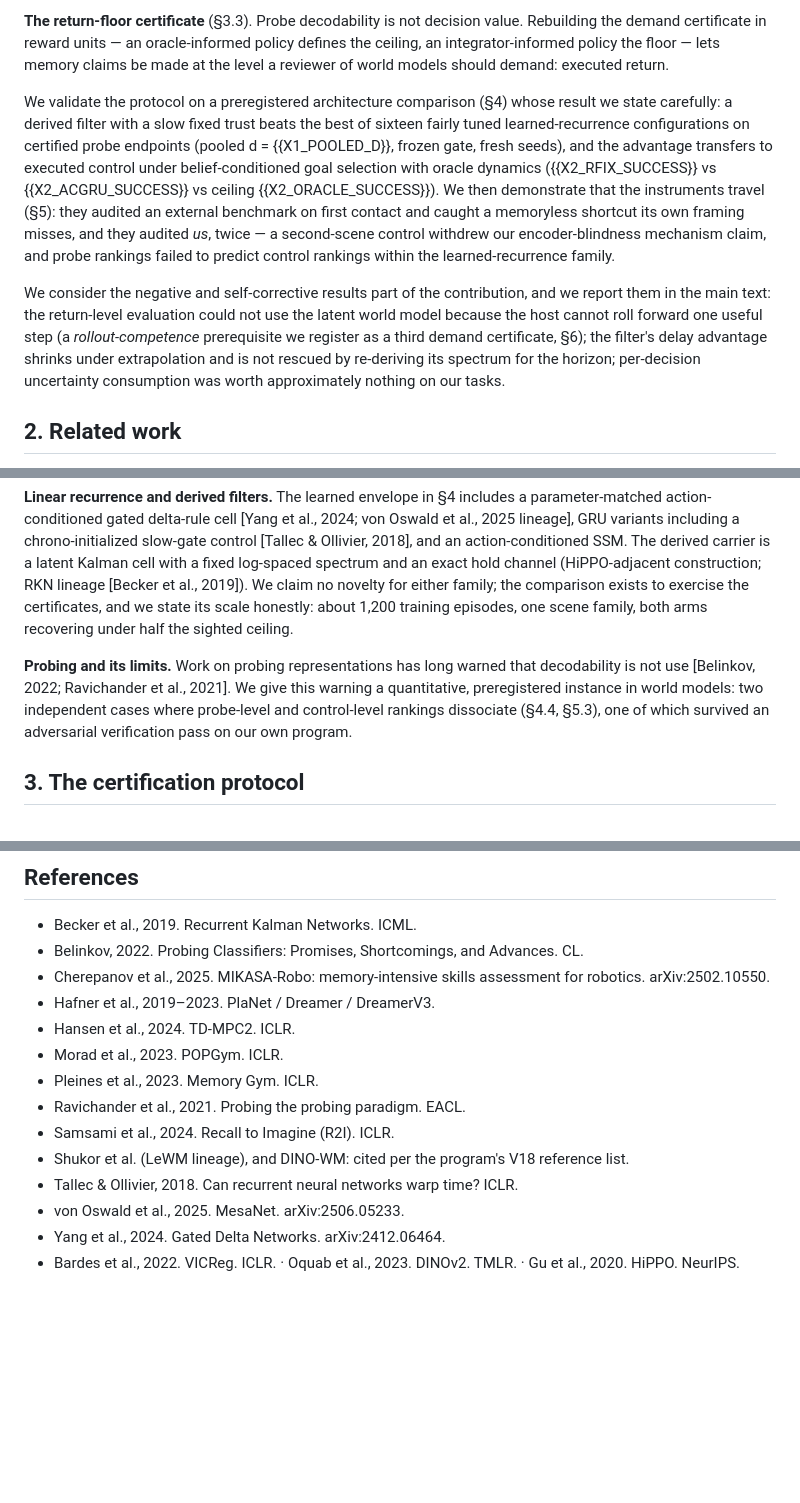
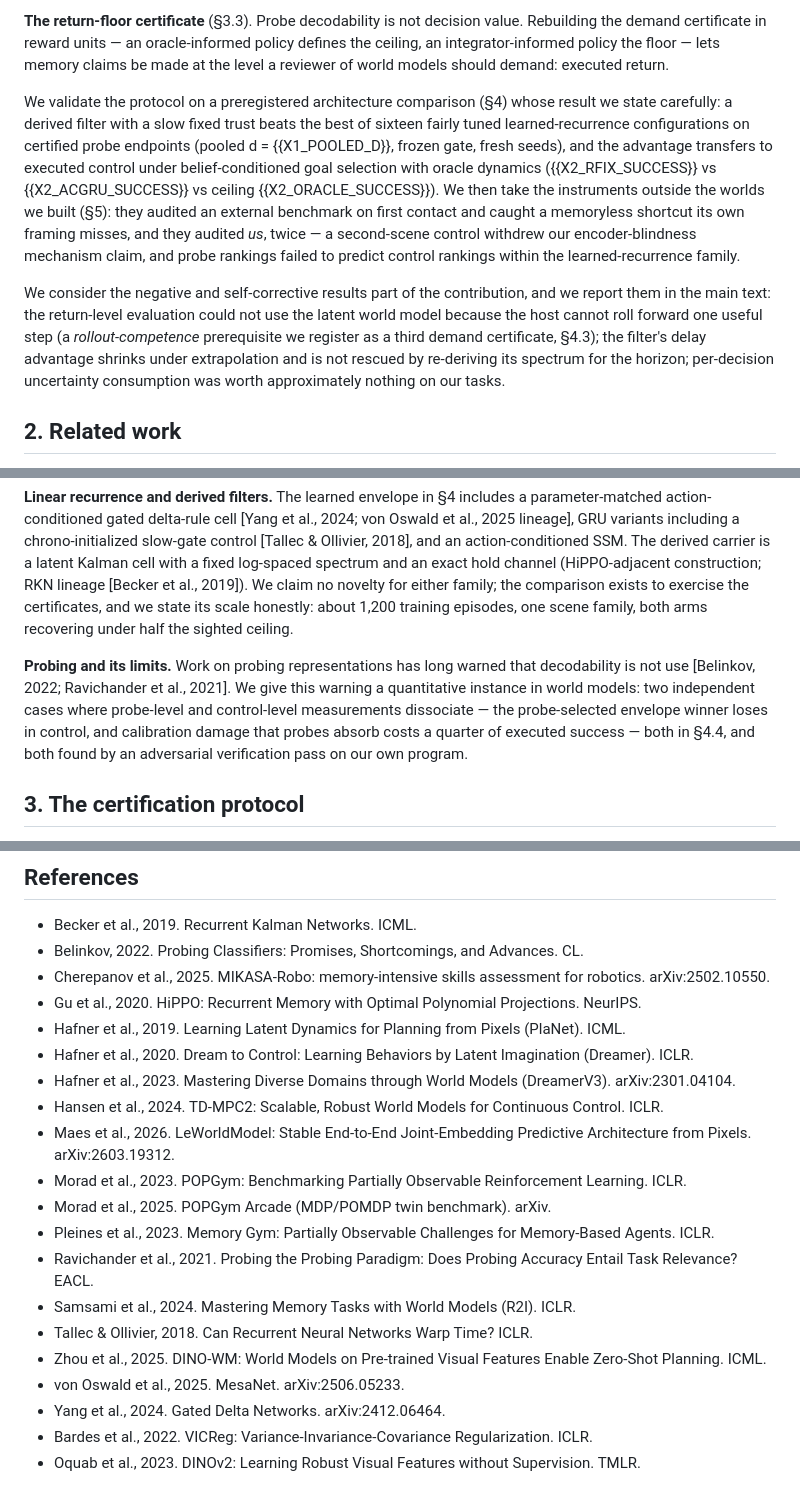
Before and after one commit to ChristianLin0420/LeWorldModel-Memory, a Markdown page: templates/PAPER_A.template.md, 3 parts joined by grey strips. Drawn GitHub-style; blank space fills up the shorter version.

```diff
--- a/templates/PAPER_A.template.md
+++ b/templates/PAPER_A.template.md
@@ -16,9 +16,9 @@ This paper makes the checking itself the contribution. We develop and validate t
 
 **The return-floor certificate** (§3.3). Probe decodability is not decision value. Rebuilding the demand certificate in reward units — an oracle-informed policy defines the ceiling, an integrator-informed policy the floor — lets memory claims be made at the level a reviewer of world models should demand: executed return.
 
-We validate the protocol on a preregistered architecture comparison (§4) whose result we state carefully: a derived filter with a slow fixed trust beats the best of sixteen fairly tuned learned-recurrence configurations on certified probe endpoints (pooled d = {{X1_POOLED_D}}, frozen gate, fresh seeds), and the advantage transfers to executed control under belief-conditioned goal selection with oracle dynamics ({{X2_RFIX_SUCCESS}} vs {{X2_ACGRU_SUCCESS}} vs ceiling {{X2_ORACLE_SUCCESS}}). We then demonstrate that the instruments travel (§5): they audited an external benchmark on first contact and caught a memoryless shortcut its own framing misses, and they audited *us*, twice — a second-scene control withdrew our encoder-blindness mechanism claim, and probe rankings failed to predict control rankings within the learned-recurrence family.
+We validate the protocol on a preregistered architecture comparison (§4) whose result we state carefully: a derived filter with a slow fixed trust beats the best of sixteen fairly tuned learned-recurrence configurations on certified probe endpoints (pooled d = {{X1_POOLED_D}}, frozen gate, fresh seeds), and the advantage transfers to executed control under belief-conditioned goal selection with oracle dynamics ({{X2_RFIX_SUCCESS}} vs {{X2_ACGRU_SUCCESS}} vs ceiling {{X2_ORACLE_SUCCESS}}). We then take the instruments outside the worlds we built (§5): they audited an external benchmark on first contact and caught a memoryless shortcut its own framing misses, and they audited *us*, twice — a second-scene control withdrew our encoder-blindness mechanism claim, and probe rankings failed to predict control rankings within the learned-recurrence family.
 
-We consider the negative and self-corrective results part of the contribution, and we report them in the main text: the return-level evaluation could not use the latent world model because the host cannot roll forward one useful step (a *rollout-competence* prerequisite we register as a third demand certificate, §6); the filter's delay advantage shrinks under extrapolation and is not rescued by re-deriving its spectrum for the horizon; per-decision uncertainty consumption was worth approximately nothing on our tasks.
+We consider the negative and self-corrective results part of the contribution, and we report them in the main text: the return-level evaluation could not use the latent world model because the host cannot roll forward one useful step (a *rollout-competence* prerequisite we register as a third demand certificate, §4.3); the filter's delay advantage shrinks under extrapolation and is not rescued by re-deriving its spectrum for the horizon; per-decision uncertainty consumption was worth approximately nothing on our tasks.
 
 ## 2. Related work
 
@@ -28,7 +28,7 @@ We consider the negative and self-corrective results part of the contribution, a
 
 **Linear recurrence and derived filters.** The learned envelope in §4 includes a parameter-matched action-conditioned gated delta-rule cell [Yang et al., 2024; von Oswald et al., 2025 lineage], GRU variants including a chrono-initialized slow-gate control [Tallec & Ollivier, 2018], and an action-conditioned SSM. The derived carrier is a latent Kalman cell with a fixed log-spaced spectrum and an exact hold channel (HiPPO-adjacent construction; RKN lineage [Becker et al., 2019]). We claim no novelty for either family; the comparison exists to exercise the certificates, and we state its scale honestly: about 1,200 training episodes, one scene family, both arms recovering under half the sighted ceiling.
 
-**Probing and its limits.** Work on probing representations has long warned that decodability is not use [Belinkov, 2022; Ravichander et al., 2021]. We give this warning a quantitative, preregistered instance in world models: two independent cases where probe-level and control-level rankings dissociate (§4.4, §5.3), one of which survived an adversarial verification pass on our own program.
+**Probing and its limits.** Work on probing representations has long warned that decodability is not use [Belinkov, 2022; Ravichander et al., 2021]. We give this warning a quantitative instance in world models: two independent cases where probe-level and control-level measurements dissociate — the probe-selected envelope winner loses in control, and calibration damage that probes absorb costs a quarter of executed success — both in §4.4, and both found by an adversarial verification pass on our own program.
 
 ## 3. The certification protocol
 
@@ -137,14 +139,20 @@ Every number in this paper is injected from a hash-manifested artifact by the re
 - Becker et al., 2019. Recurrent Kalman Networks. ICML.
 - Belinkov, 2022. Probing Classifiers: Promises, Shortcomings, and Advances. CL.
 - Cherepanov et al., 2025. MIKASA-Robo: memory-intensive skills assessment for robotics. arXiv:2502.10550.
-- Hafner et al., 2019–2023. PlaNet / Dreamer / DreamerV3.
-- Hansen et al., 2024. TD-MPC2. ICLR.
-- Morad et al., 2023. POPGym. ICLR.
-- Pleines et al., 2023. Memory Gym. ICLR.
-- Ravichander et al., 2021. Probing the probing paradigm. EACL.
-- Samsami et al., 2024. Recall to Imagine (R2I). ICLR.
-- Shukor et al. (LeWM lineage), and DINO-WM: cited per the program's V18 reference list.
-- Tallec & Ollivier, 2018. Can recurrent neural networks warp time? ICLR.
+- Gu et al., 2020. HiPPO: Recurrent Memory with Optimal Polynomial Projections. NeurIPS.
+- Hafner et al., 2019. Learning Latent Dynamics for Planning from Pixels (PlaNet). ICML.
+- Hafner et al., 2020. Dream to Control: Learning Behaviors by Latent Imagination (Dreamer). ICLR.
+- Hafner et al., 2023. Mastering Diverse Domains through World Models (DreamerV3). arXiv:2301.04104.
+- Hansen et al., 2024. TD-MPC2: Scalable, Robust World Models for Continuous Control. ICLR.
+- Maes et al., 2026. LeWorldModel: Stable End-to-End Joint-Embedding Predictive Architecture from Pixels. arXiv:2603.19312.
+- Morad et al., 2023. POPGym: Benchmarking Partially Observable Reinforcement Learning. ICLR.
+- Morad et al., 2025. POPGym Arcade (MDP/POMDP twin benchmark). arXiv.
+- Pleines et al., 2023. Memory Gym: Partially Observable Challenges for Memory-Based Agents. ICLR.
+- Ravichander et al., 2021. Probing the Probing Paradigm: Does Probing Accuracy Entail Task Relevance? EACL.
+- Samsami et al., 2024. Mastering Memory Tasks with World Models (R2I). ICLR.
+- Tallec & Ollivier, 2018. Can Recurrent Neural Networks Warp Time? ICLR.
+- Zhou et al., 2025. DINO-WM: World Models on Pre-trained Visual Features Enable Zero-Shot Planning. ICML.
 - von Oswald et al., 2025. MesaNet. arXiv:2506.05233.
 - Yang et al., 2024. Gated Delta Networks. arXiv:2412.06464.
-- Bardes et al., 2022. VICReg. ICLR. · Oquab et al., 2023. DINOv2. TMLR. · Gu et al., 2020. HiPPO. NeurIPS.
+- Bardes et al., 2022. VICReg: Variance-Invariance-Covariance Regularization. ICLR.
+- Oquab et al., 2023. DINOv2: Learning Robust Visual Features without Supervision. TMLR.
```
Also changed, not shown: other parts of templates/PAPER_A.template.md (+14 -12 lines), docs/PAPER_A.md (+32 -24 lines), docs/figures/fig_a_protocol.png (added), 7 other files.
